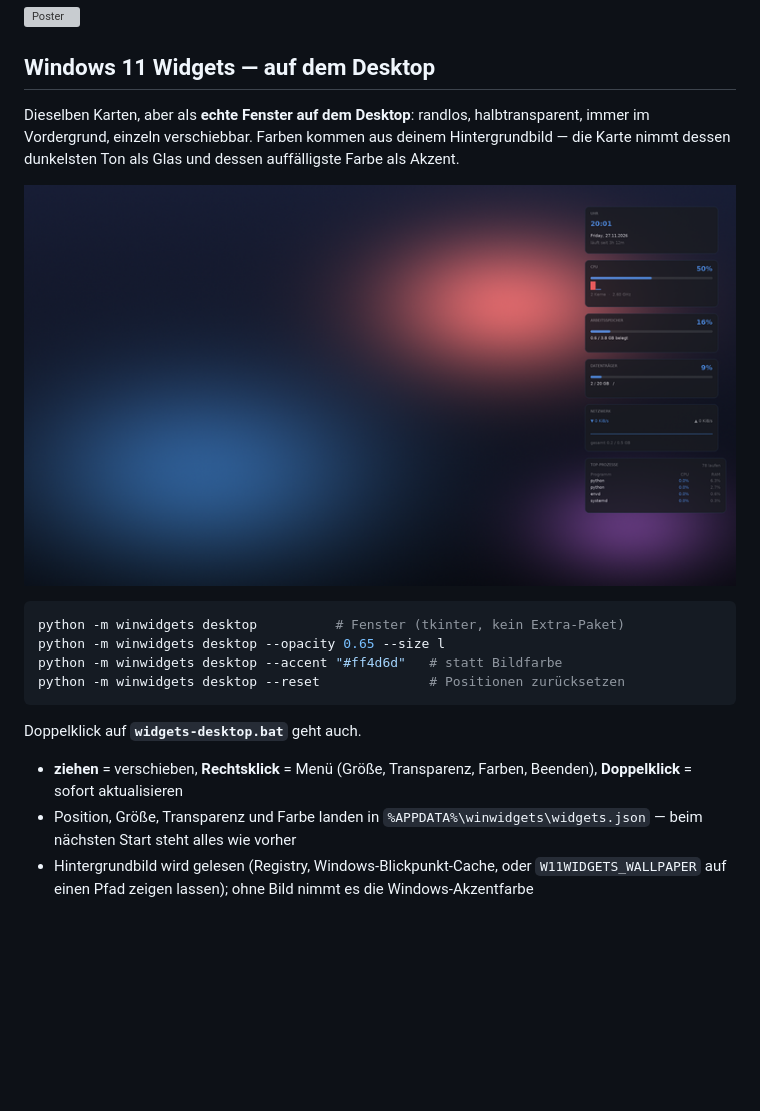
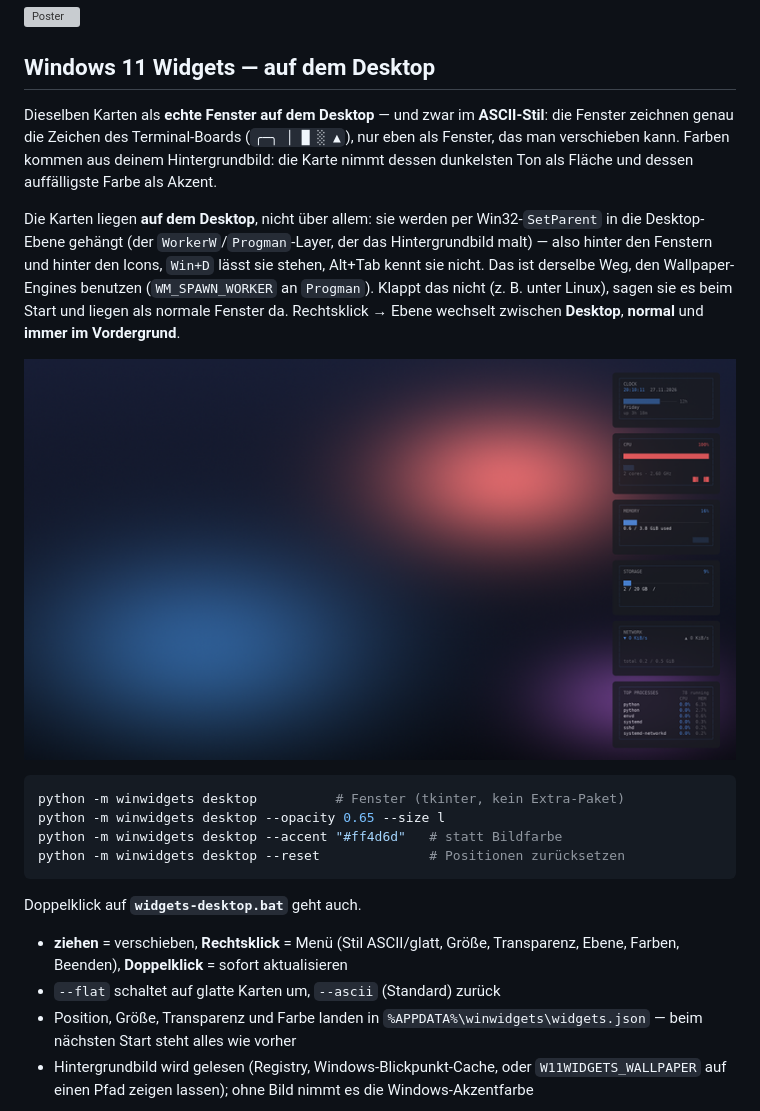
Before and after one commit to Teddyfeit/rose, a Markdown page: README.md, the part around the change. Rendered like a GitHub page; pictures changed too: docs/desktop.png; blank space fills up the shorter version; grey boxes are pictures that could not be loaded.

```diff
--- a/README.md
+++ b/README.md
@@ -15,10 +15,20 @@ Grading) ist in diesem Repo selbst geschrieben und läuft auf einem Laptop.
 
 ## Windows 11 Widgets — auf dem Desktop
 
-Dieselben Karten, aber als **echte Fenster auf dem Desktop**: randlos,
-halbtransparent, immer im Vordergrund, einzeln verschiebbar. Farben kommen aus
-deinem Hintergrundbild — die Karte nimmt dessen dunkelsten Ton als Glas und
+Dieselben Karten als **echte Fenster auf dem Desktop** — und zwar im
+**ASCII-Stil**: die Fenster zeichnen genau die Zeichen des Terminal-Boards
+(`╭─╮ │ █ ░ ▲`), nur eben als Fenster, das man verschieben kann. Farben kommen
+aus deinem Hintergrundbild: die Karte nimmt dessen dunkelsten Ton als Fläche und
 dessen auffälligste Farbe als Akzent.
+
+Die Karten liegen **auf dem Desktop**, nicht über allem: sie werden per
+Win32-`SetParent` in die Desktop-Ebene gehängt (der `WorkerW`/`Progman`-Layer,
+der das Hintergrundbild malt) — also hinter den Fenstern und hinter den Icons,
+`Win+D` lässt sie stehen, Alt+Tab kennt sie nicht. Das ist derselbe Weg, den
+Wallpaper-Engines benutzen (`WM_SPAWN_WORKER` an `Progman`). Klappt das nicht
+(z. B. unter Linux), sagen sie es beim Start und liegen als normale Fenster da.
+Rechtsklick → Ebene wechselt zwischen **Desktop**, **normal** und **immer im
+Vordergrund**.
 
 ![Desktop-Widgets](docs/desktop.png)
 
@@ -31,8 +41,9 @@ python -m winwidgets desktop --reset              # Positionen zurücksetzen
 
 Doppelklick auf **`widgets-desktop.bat`** geht auch.
 
-* **ziehen** = verschieben, **Rechtsklick** = Menü (Größe, Transparenz, Farben,
-  Beenden), **Doppelklick** = sofort aktualisieren
+* **ziehen** = verschieben, **Rechtsklick** = Menü (Stil ASCII/glatt, Größe,
+  Transparenz, Ebene, Farben, Beenden), **Doppelklick** = sofort aktualisieren
+* `--flat` schaltet auf glatte Karten um, `--ascii` (Standard) zurück
 * Position, Größe, Transparenz und Farbe landen in
   `%APPDATA%\winwidgets\widgets.json` — beim nächsten Start steht alles wie
   vorher
```
Also changed, not shown: 8 other files.
